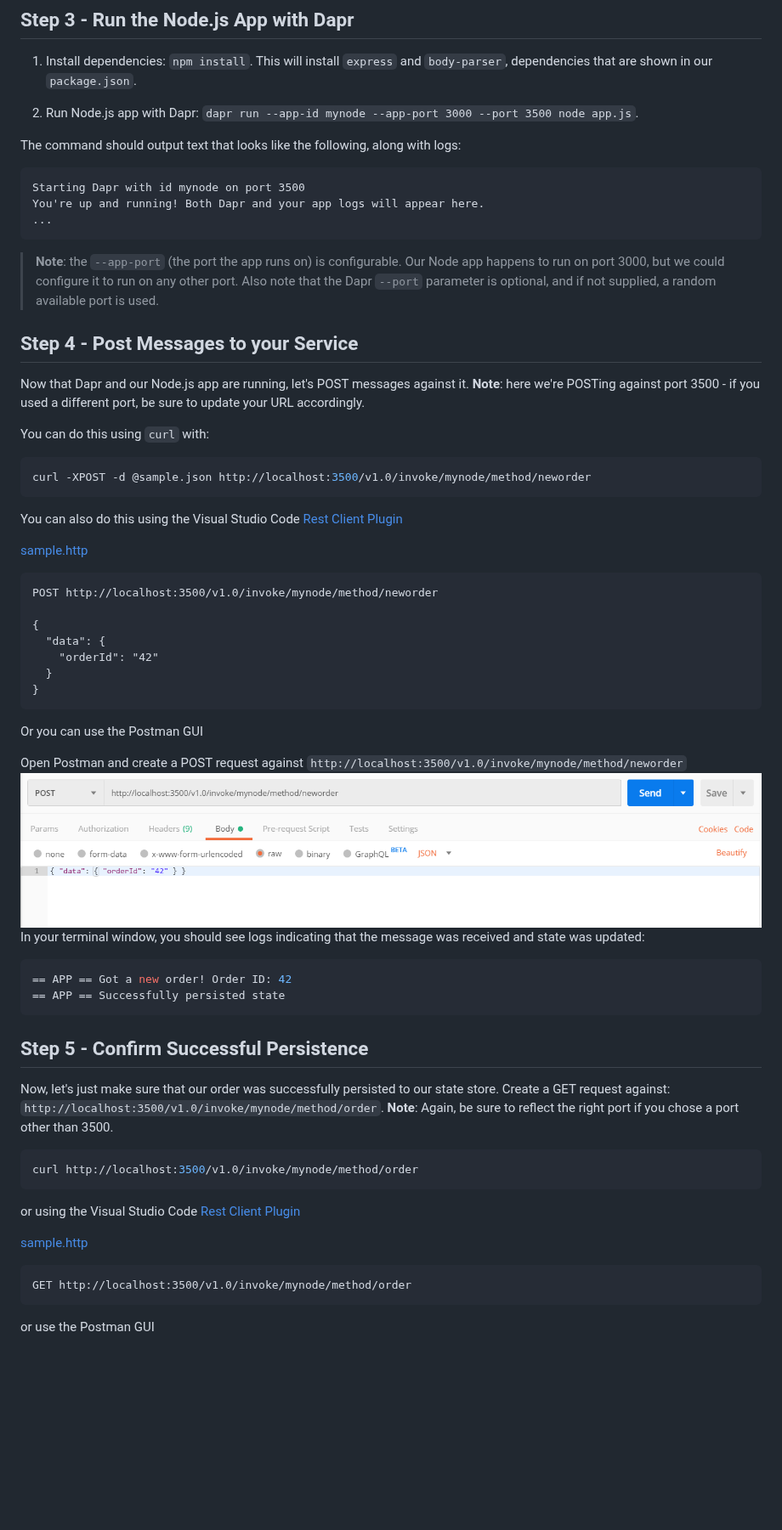
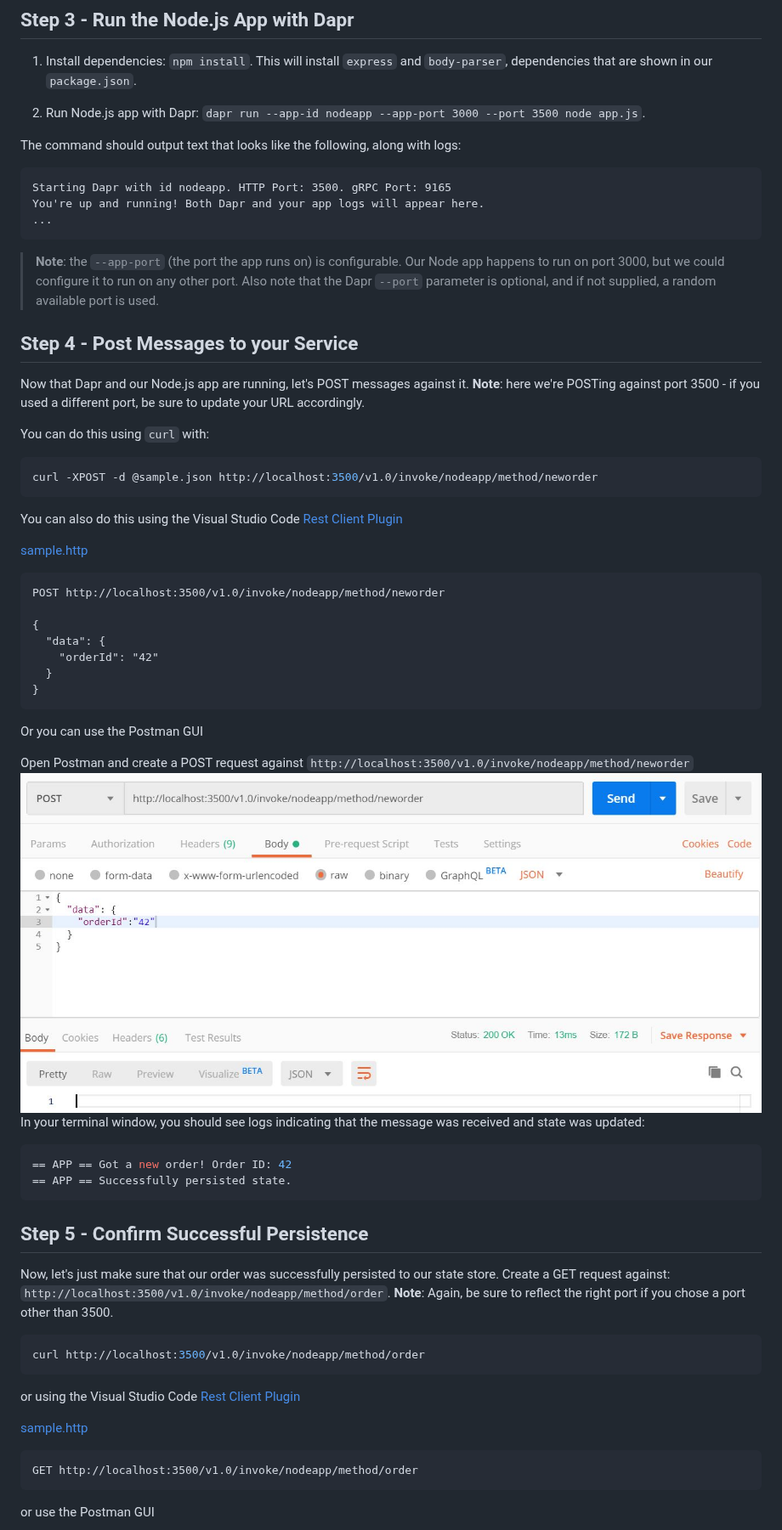
Before and after one commit to dapr/quickstarts, a Markdown page: 1.hello-world/README.md, the part around one of its changes. Shown at 85% size. Rendered like a GitHub page; pictures changed too: 1.hello-world/img/postman1.jpg; blank space fills up the shorter version.

````diff
--- a/1.hello-world/README.md
+++ b/1.hello-world/README.md
@@ -107,12 +108,12 @@ This calls out to our Redis cache to grab the latest value of the "order" key, w
 
 1. Install dependencies: `npm install`. This will install `express` and `body-parser`, dependencies that are shown in our `package.json`.
 
-2. Run Node.js app with Dapr: `dapr run --app-id mynode --app-port 3000 --port 3500 node app.js`.
+2. Run Node.js app with Dapr: `dapr run --app-id nodeapp --app-port 3000 --port 3500 node app.js`.
 
 The command should output text that looks like the following, along with logs:
 
 ```
-Starting Dapr with id mynode on port 3500
+Starting Dapr with id nodeapp. HTTP Port: 3500. gRPC Port: 9165
 You're up and running! Both Dapr and your app logs will appear here.
 ...
 ```
@@ -125,14 +126,14 @@ Now that Dapr and our Node.js app are running, let's POST messages against it. *
 You can do this using `curl` with:
 
 ```sh
-curl -XPOST -d @sample.json http://localhost:3500/v1.0/invoke/mynode/method/neworder
+curl -XPOST -d @sample.json http://localhost:3500/v1.0/invoke/nodeapp/method/neworder
 ```
 
 You can also do this using the Visual Studio Code [Rest Client Plugin](https://marketplace.visualstudio.com/items?itemName=humao.rest-client)
 
 [sample.http](sample.http)
 ```http
-POST http://localhost:3500/v1.0/invoke/mynode/method/neworder
+POST http://localhost:3500/v1.0/invoke/nodeapp/method/neworder
 
 {
   "data": {
@@ -143,27 +144,27 @@ POST http://localhost:3500/v1.0/invoke/mynode/method/neworder
 
 Or you can use the Postman GUI
 
-Open Postman and create a POST request against `http://localhost:3500/v1.0/invoke/mynode/method/neworder`
+Open Postman and create a POST request against `http://localhost:3500/v1.0/invoke/nodeapp/method/neworder`
 ![Postman Screenshot](./img/postman1.jpg)
 In your terminal window, you should see logs indicating that the message was received and state was updated:
 ```bash
 == APP == Got a new order! Order ID: 42
-== APP == Successfully persisted state
+== APP == Successfully persisted state.
 ```
 
 ## Step 5 - Confirm Successful Persistence
 
-Now, let's just make sure that our order was successfully persisted to our state store. Create a GET request against: `http://localhost:3500/v1.0/invoke/mynode/method/order`. **Note**: Again, be sure to reflect the right port if you chose a port other than 3500.
+Now, let's just make sure that our order was successfully persisted to our state store. Create a GET request against: `http://localhost:3500/v1.0/invoke/nodeapp/method/order`. **Note**: Again, be sure to reflect the right port if you chose a port other than 3500.
 
 ```sh
-curl http://localhost:3500/v1.0/invoke/mynode/method/order
+curl http://localhost:3500/v1.0/invoke/nodeapp/method/order
 ```
 
 or using the Visual Studio Code [Rest Client Plugin](https://marketplace.visualstudio.com/items?itemName=humao.rest-client)
 
 [sample.http](sample.http)
 ```http
-GET http://localhost:3500/v1.0/invoke/mynode/method/order
+GET http://localhost:3500/v1.0/invoke/nodeapp/method/order
 ```
 
 or use the Postman GUI
````
Also changed, not shown: other parts of 1.hello-world/README.md (+61 -4 lines), 2.hello-kubernetes/README.md (+6 -74 lines), 1.hello-world/img/postman2.jpg, 11 other files.
